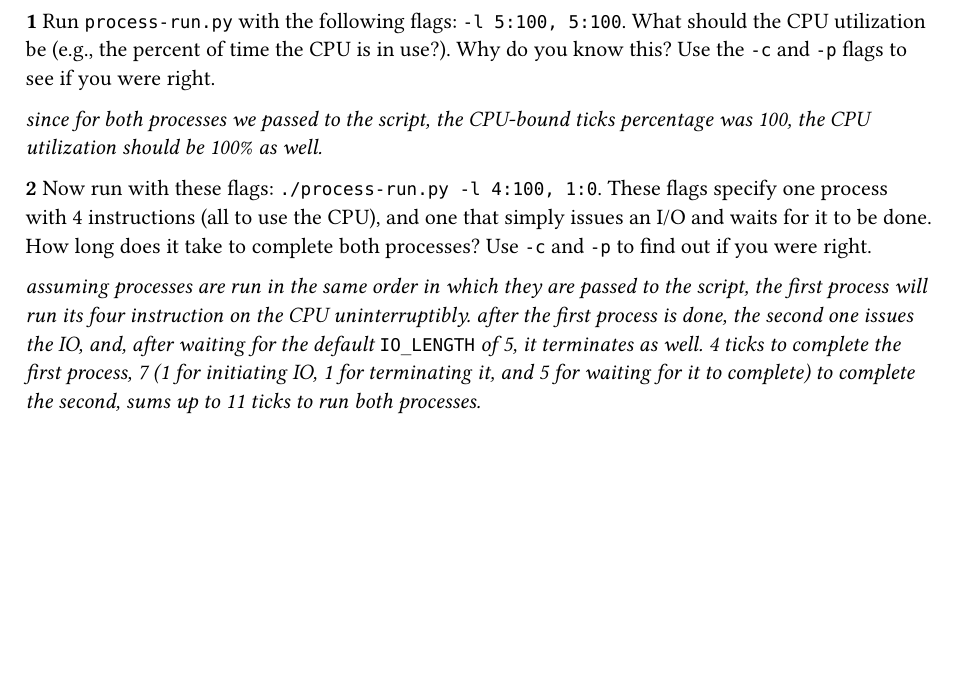
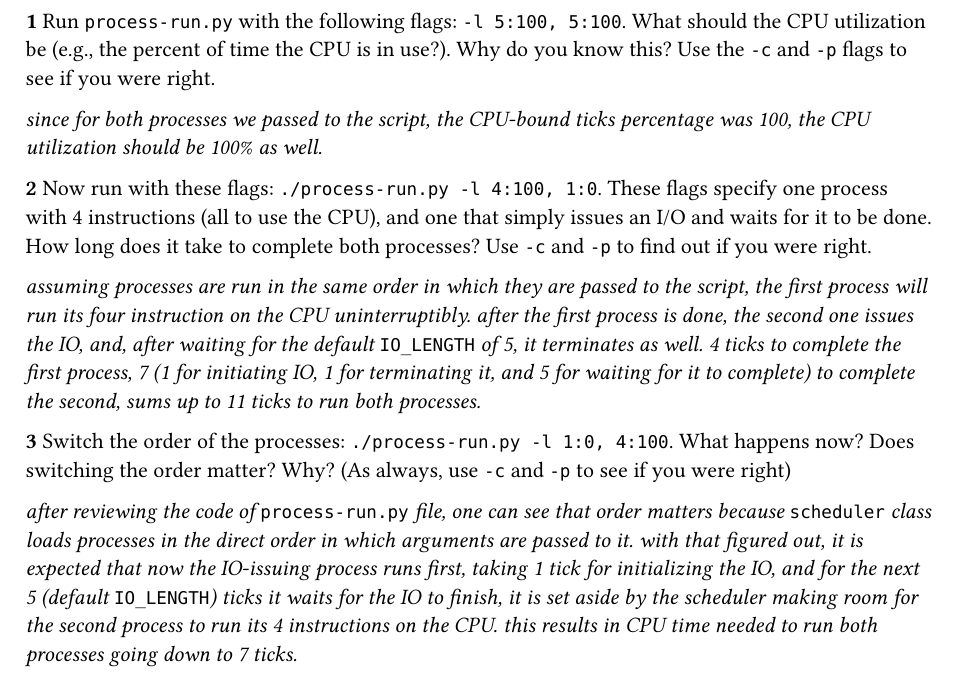
Before and after one commit to rQxwX3/books, a Typst document (ostep/chapter4.typ): part of the page, cut so that both start at the same text, the shorter picture padded with empty space. Compiled offline with Typst 0.15.

Commit message:
Add solution to 4.3 OSTEP

```diff
--- a/ostep/chapter4.typ
+++ b/ostep/chapter4.typ
@@ -5,3 +5,7 @@ _since for both processes we passed to the script, the CPU-bound ticks percentag
 *2* Now run with these flags: `./process-run.py -l 4:100, 1:0`. These flags specify one process with 4 instructions (all to use the CPU), and one that simply issues an I/O and waits for it to be done. How long does it take to complete both processes? Use `-c` and `-p` to find out if you were right.
 
 _assuming processes are run in the same order in which they are passed to the script, the first process will run its four instruction on the CPU uninterruptibly. after the first process is done, the second one issues the IO, and, after waiting for the default_ `IO_LENGTH` _of 5, it terminates as well. 4 ticks to complete the first process, 7 (1 for initiating IO, 1 for terminating it, and 5 for waiting for it to complete) to complete the second, sums up to 11 ticks to run both processes._
+
+*3* Switch the order of the processes: `./process-run.py -l 1:0, 4:100`. What happens now? Does switching the order matter? Why? (As always, use `-c` and `-p` to see if you were right)
+
+_after reviewing the code of_ `process-run.py` _file, one can see that order matters because_ `scheduler` _class loads processes in the direct order in which arguments are passed to it. with that figured out, it is expected that now the IO-issuing process runs first, taking 1 tick for initializing the IO, and for the next 5 (default_ `IO_LENGTH`_) ticks it waits for the IO to finish, it is set aside by the scheduler making room for the second process to run its 4 instructions on the CPU. this results in CPU time needed to run both processes going down to 7 ticks._
```
